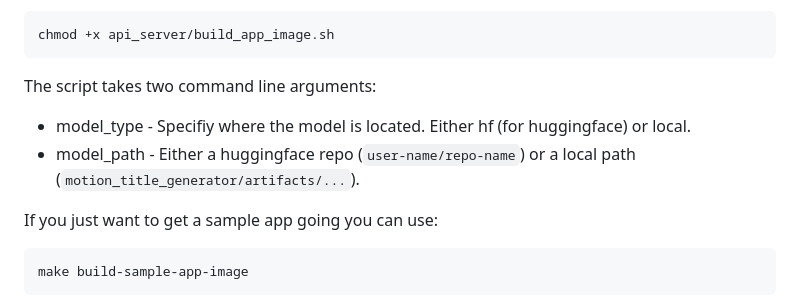
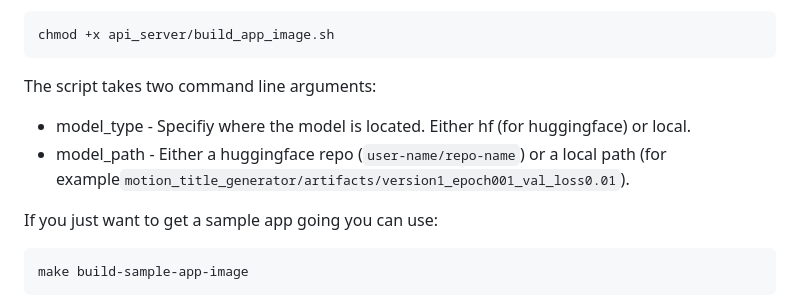
Before and after one commit to erikgrip/swedish_parliament_motion_summarization, a Markdown page: README.md, the part around the change. Drawn GitHub-style.

```diff
--- a/README.md
+++ b/README.md
@@ -113,7 +113,7 @@ chmod +x api_server/build_app_image.sh
 The script takes two command line arguments:
 
 - model_type - Specifiy where the model is located. Either hf (for huggingface) or local.
-- model_path - Either a huggingface repo (`user-name/repo-name`) or a local path (`motion_title_generator/artifacts/...`).
+- model_path - Either a huggingface repo (`user-name/repo-name`) or a local path (for example`motion_title_generator/artifacts/version1_epoch001_val_loss0.01`).
 
 If you just want to get a sample app going you can use:
 
```
